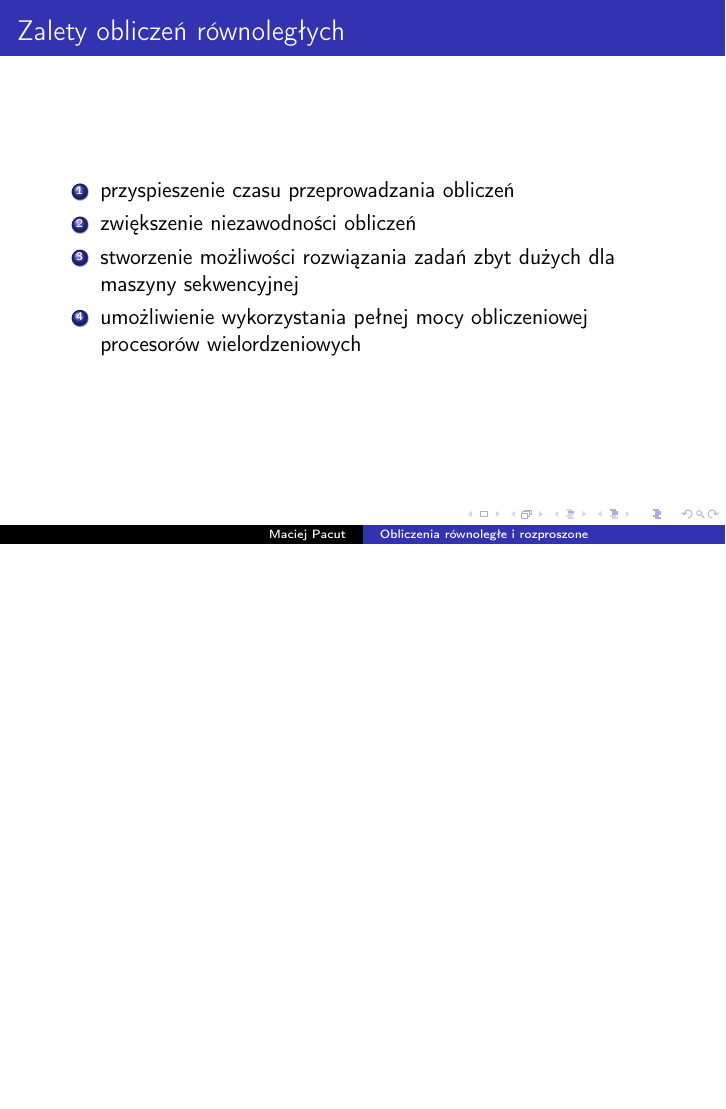
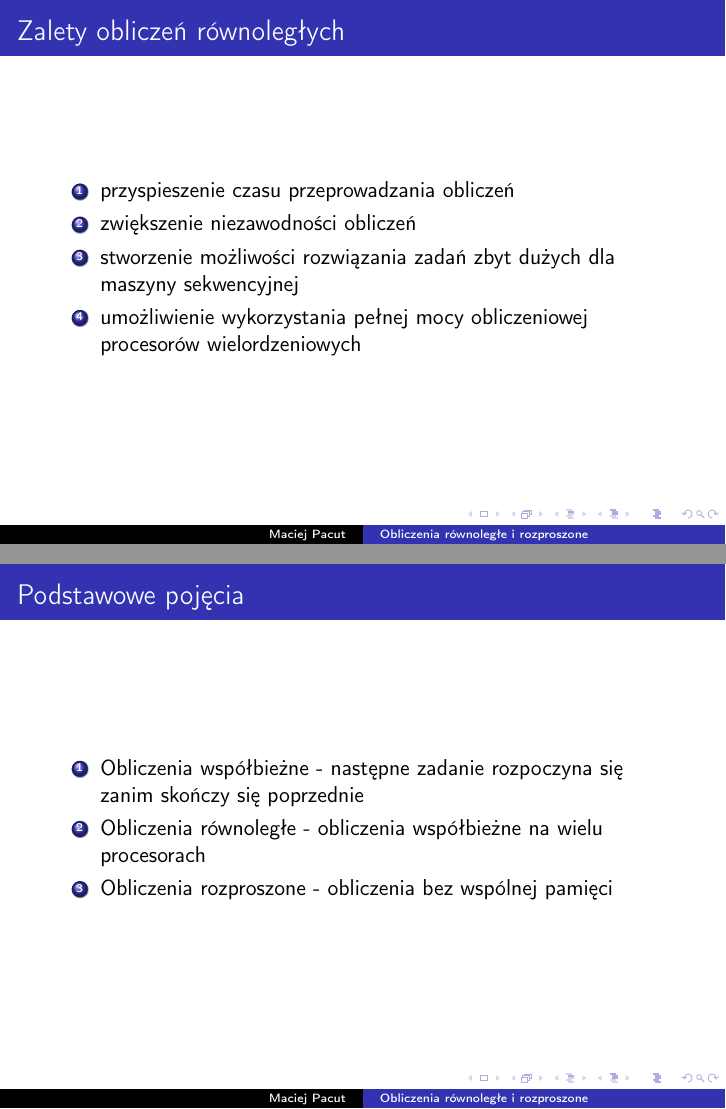
Before and after one commit to xlujiax/ii, LaTeX slides (orir/presentation.tex): page 2 of 2 before the commit and pages 2 and 3 of 3 after it, the two joined at a grey line, the shorter picture padded with empty space. Compiled offline with pdfLaTeX.

Commit message:
podstawowe pojecia

```diff
--- a/orir/presentation.tex
+++ b/orir/presentation.tex
@@ -24,4 +24,12 @@
     \item umożliwienie wykorzystania pełnej mocy obliczeniowej procesorów wielordzeniowych
   \end{enumerate}
 \end{frame}
+
+\begin{frame}{Podstawowe pojęcia}
+  \begin{enumerate}
+    \item Obliczenia współbieżne - następne zadanie rozpoczyna się zanim skończy się poprzednie
+    \item Obliczenia równoległe - obliczenia współbieżne na wielu procesorach
+    \item Obliczenia rozproszone - obliczenia bez wspólnej pamięci
+  \end{enumerate}
+\end{frame}
 \end{document}
```
